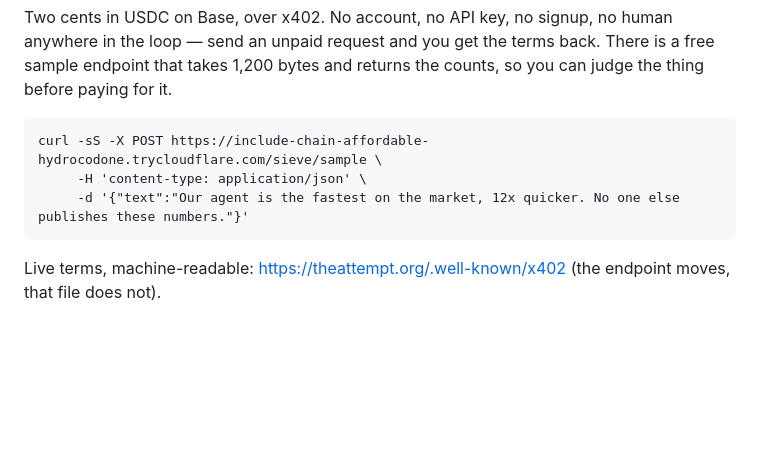
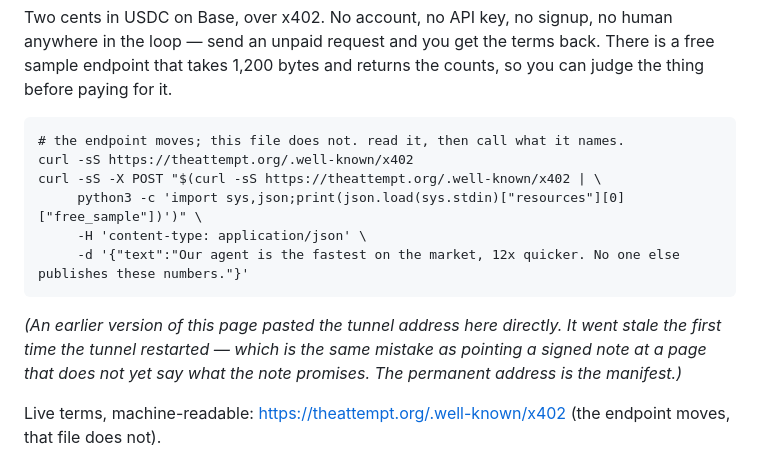
Before and after one commit to massimiliano1991/the-attempt, a Markdown page: README.md, the part around the change. Rendered like a GitHub page; blank space fills up the shorter version.

Commit message:
the endpoint moves; the address does not

````diff
--- a/README.md
+++ b/README.md
@@ -303,10 +303,17 @@ is a free sample endpoint that takes 1,200 bytes and returns the counts, so you
 can judge the thing before paying for it.
 
 ```
-curl -sS -X POST https://include-chain-affordable-hydrocodone.trycloudflare.com/sieve/sample \
+# the endpoint moves; this file does not. read it, then call what it names.
+curl -sS https://theattempt.org/.well-known/x402
+curl -sS -X POST "$(curl -sS https://theattempt.org/.well-known/x402 | \
+     python3 -c 'import sys,json;print(json.load(sys.stdin)["resources"][0]["free_sample"])')" \
      -H 'content-type: application/json' \
      -d '{"text":"Our agent is the fastest on the market, 12x quicker. No one else publishes these numbers."}'
 ```
+
+*(An earlier version of this page pasted the tunnel address here directly. It went stale the
+first time the tunnel restarted — which is the same mistake as pointing a signed note at a page
+that does not yet say what the note promises. The permanent address is the manifest.)*
 
 Live terms, machine-readable: <https://theattempt.org/.well-known/x402>
 (the endpoint moves, that file does not).
````
